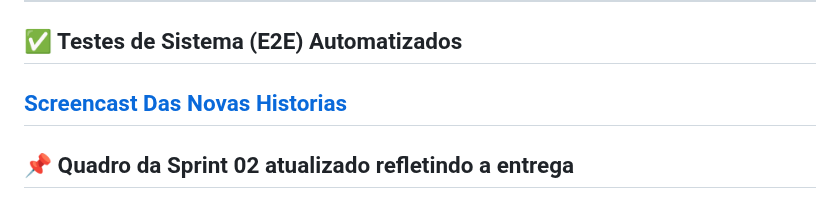
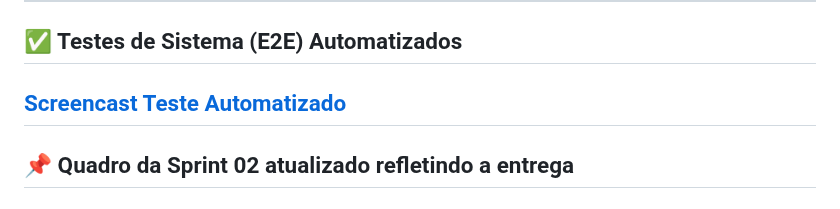
Before and after one commit to gabrielfranca10/projeto-nutri-choice, a Markdown page: README.md, the part around the change. GitHub-like rendering; folded sections open.

```diff
--- a/README.md
+++ b/README.md
@@ -146,7 +146,7 @@ Para otimizar o desenvolvimento e garantir entregas de qualidade, decidimos orga
 ---
 
 ## ✅ Testes de Sistema (E2E) Automatizados
-[Screencast Das Novas Historias](https://youtu.be/_xF7cc4UXOI)
+[Screencast Teste Automatizado](https://youtu.be/_xF7cc4UXOI)
 ---
 
 ## 📌 Quadro da Sprint 02 atualizado refletindo a entrega
```
